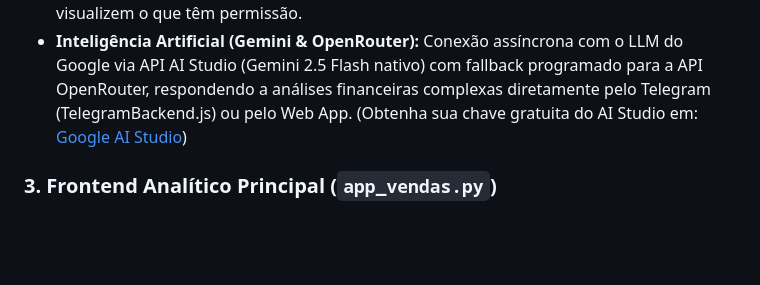
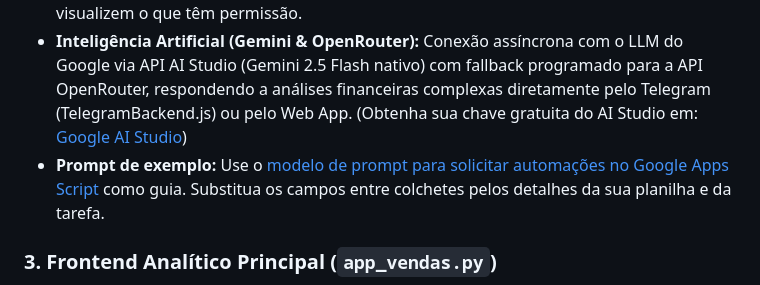
Before and after one commit to rachelhmarques/DashboardVendas, a Markdown page: README.md, the part around the change. Rendered like a GitHub page; blank space fills up the shorter version.

Commit message:
Add Apps Script prompt template
Co-authored-by: Copilot <223556219+Copilot@users.noreply.github.com>

```diff
--- a/README.md
+++ b/README.md
@@ -19,6 +19,7 @@ O projeto adota uma arquitetura em microsserviços (Serverless) baseada em event
 - **API RESTful:** Funções em JavaScript hospedadas nativamente no Google Cloud (Apps Script), atuando como ponte segura para os clientes consumirem os dados da planilha.
 - **RLS (Row Level Security):** Algoritmos de segurança (`AuthBackend.js`) protegem os dados por nível de região geográfica (Norte, Sul, Leste, Oeste), garantindo que os usuários só visualizem o que têm permissão.
 - **Inteligência Artificial (Gemini & OpenRouter):** Conexão assíncrona com o LLM do Google via API AI Studio (Gemini 2.5 Flash nativo) com fallback programado para a API OpenRouter, respondendo a análises financeiras complexas diretamente pelo Telegram (TelegramBackend.js) ou pelo Web App. (Obtenha sua chave gratuita do AI Studio em: [Google AI Studio](https://aistudio.google.com/prompts/new_chat))
+- **Prompt de exemplo:** Use o [modelo de prompt para solicitar automações no Google Apps Script](prompts/prompt-google-apps-script.md) como guia. Substitua os campos entre colchetes pelos detalhes da sua planilha e da tarefa.
 
 ### 3. Frontend Analítico Principal (`app_vendas.py`)
 - Desenvolvido inteiramente em Python (`Streamlit`).
```
Also changed, not shown: prompts/prompt-google-apps-script.md (added, +38 -0 lines).
